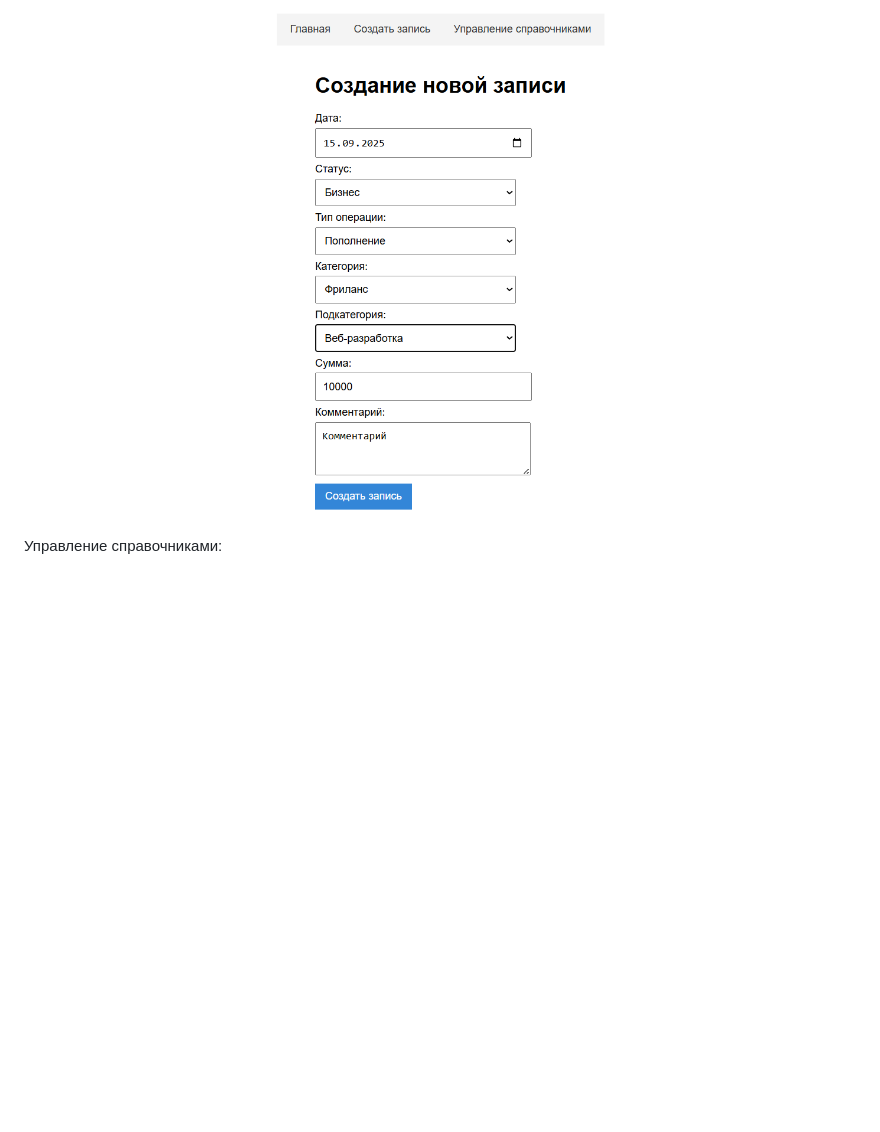
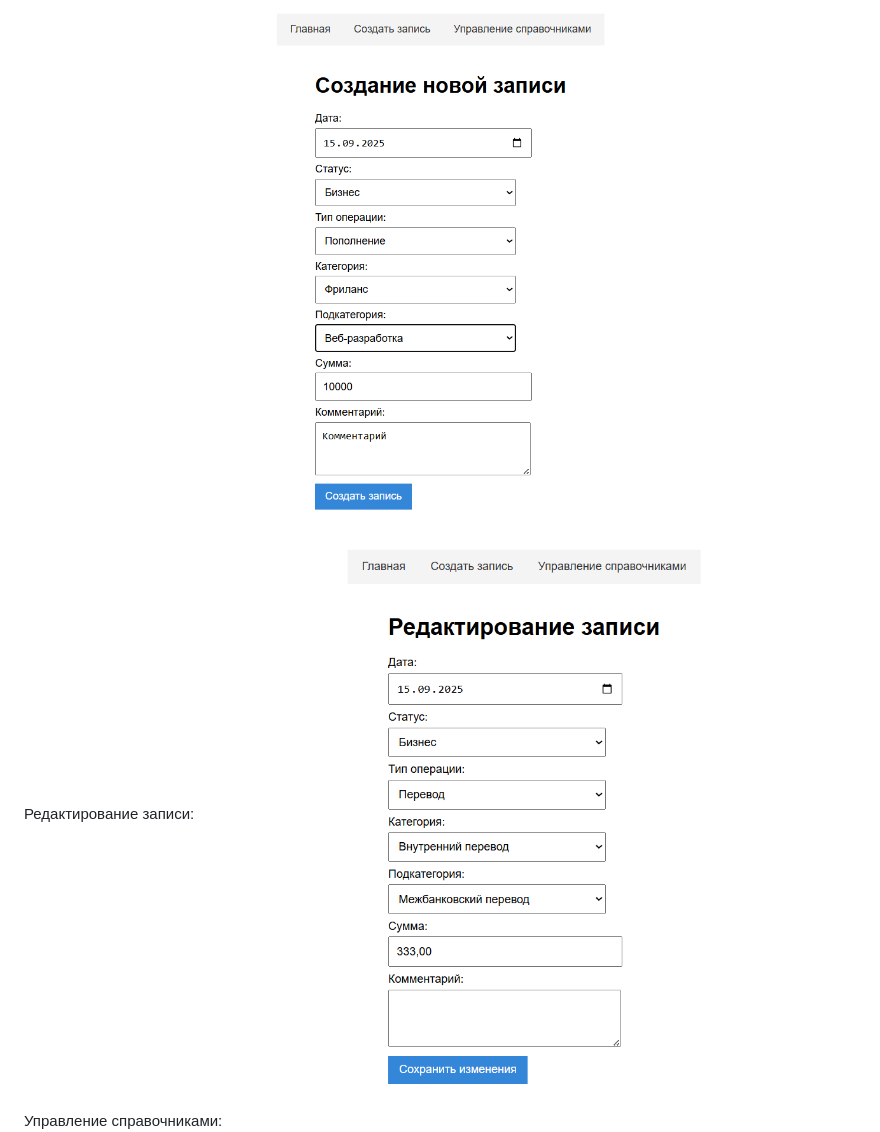
Before and after one commit to malbmarty/cashflow, a Markdown page: README.md, the part around the change. GitHub-like rendering; pictures changed too: interface/image-13.png (added); blank space fills up the shorter version.

Commit message:
Обновлен README.md

```diff
--- a/README.md
+++ b/README.md
@@ -57,6 +57,9 @@
 Создание записи:
 ![alt text](interface/image-10.png)
 
+Редактирование записи:
+![alt text](interface/image-13.png)
+
 Управление справочниками:
 ![alt text](interface/image-11.png)
 (продолжение)
```
